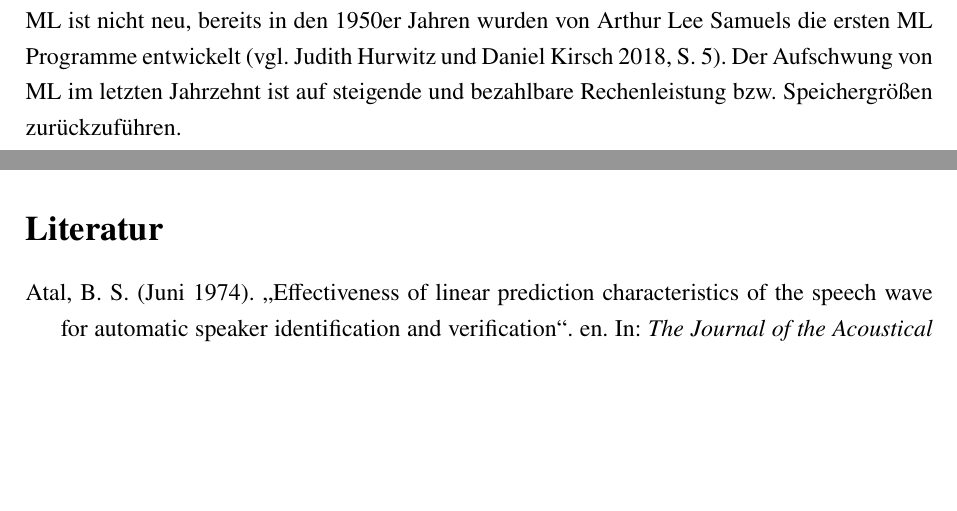
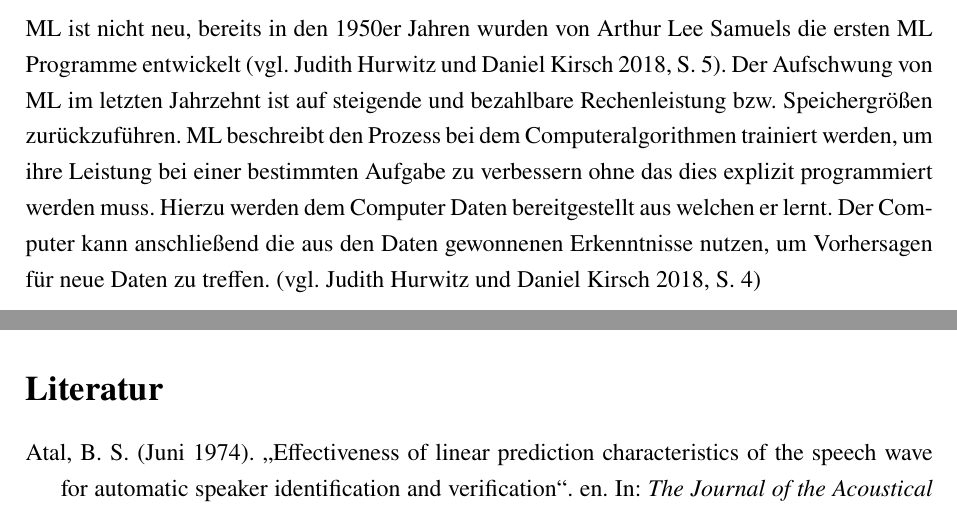
Before and after one commit to DHBW-FN-TIT20/user-authentication-using-voice-recognition, a LaTeX paper (latex/main.tex, which reads latex/chapter/Grundlagen.tex): two parts of pages 19 and 20 of 23, joined at a grey line, cut so that both start at the same text, the shorter picture padded with empty space. Compiled offline with pdfLaTeX.

Commit message:
Notes & ML Defnition

```diff
--- a/latex/chapter/Grundlagen.tex
+++ b/latex/chapter/Grundlagen.tex
@@ -275,3 +275,17 @@ Insbesondere das Thema \ac{ML} hat in den letzten zehn Jahren viel Beachtung gef
 \newline
 \ac{ML} ist nicht neu, bereits in den 1950er Jahren wurden von Arthur Lee Samuels die ersten \ac{ML} Programme entwickelt \autocite[vgl.][S. 5]{judith_hurwitz_machine_2018}.
 Der Aufschwung von \ac{ML} im letzten Jahrzehnt ist auf steigende und bezahlbare Rechenleistung bzw. Speichergrößen zurückzuführen.
+\ac{ML} beschreibt den Prozess bei dem Computeralgorithmen trainiert werden, um ihre Leistung bei einer bestimmten Aufgabe zu verbessern ohne das dies explizit programmiert werden muss.
+Hierzu werden dem Computer Daten bereitgestellt aus welchen er lernt.
+Der Computer kann anschließend die aus den Daten gewonnenen Erkenntnisse nutzen, um Vorhersagen für neue Daten zu treffen. \autocite[vgl.][S. 4]{judith_hurwitz_machine_2018}
+% BSP:
+
+
+
+% Weiter Punkte
+% - machine Learning allgemein
+%   - supervised / unsupervised / ...
+% - Deep learning als Teilgebiet
+% - Abgrenzung Machine Learning und Deep Learning
+% - Kontext zu neuronalen Netzen
+% --> Begründung für machine Learning in Konzeption
```
